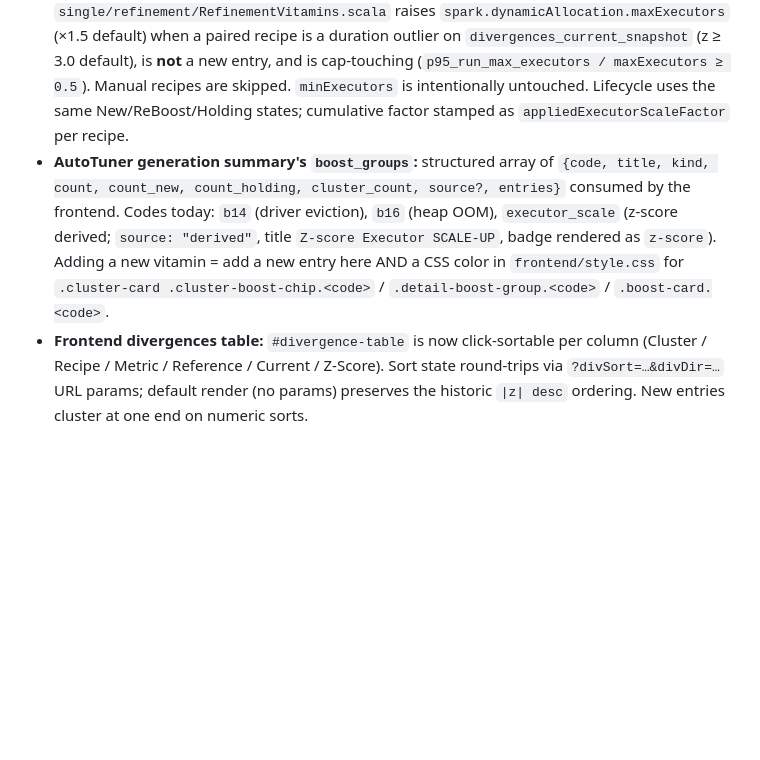
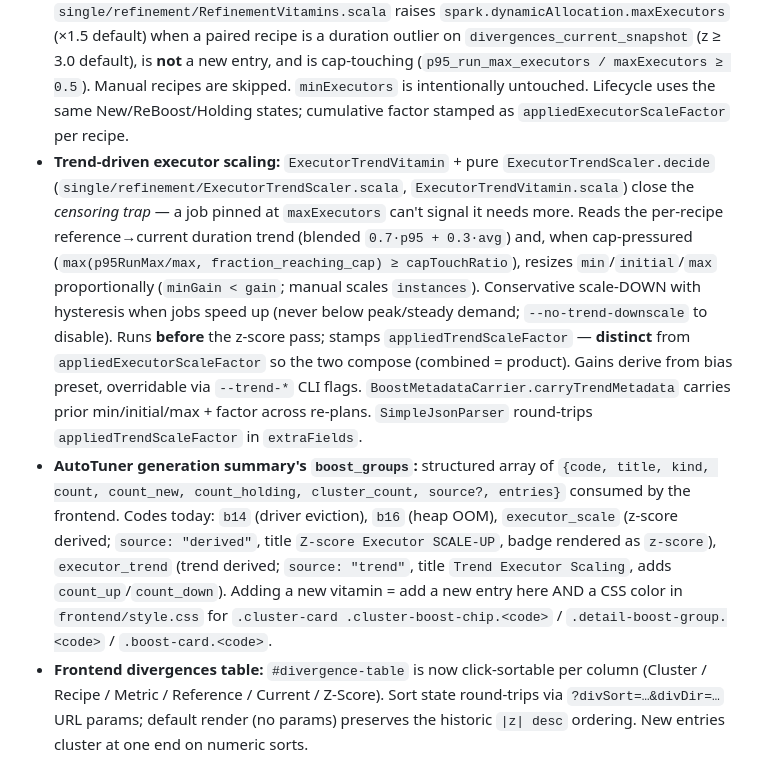
Before and after one commit to albertols/spark-cluster-job-tuner, a Markdown page: CLAUDE.md, the part around the change. Drawn GitHub-style; blank space fills up the shorter version.

Commit message:
docs(tuner): document trend-driven executor scaling
Co-Authored-By: Claude Opus 4.8 (1M context) <noreply@anthropic.com>

```diff
--- a/CLAUDE.md
+++ b/CLAUDE.md
@@ -77,7 +77,8 @@ local/utils/    CleanClusterAndRecipeNames    # Local-dev helper
 - **Boost lifecycle (date-aware):** `BoostState.{New, ReBoost, Holding}` in `single/refinement/RefinementVitamins.scala`. AutoTuner's `applyB16Reboosting` and `applyExecutorScaling` route signals through this lifecycle so a recipe boosted in a prior run *holds* the boost when no fresh signal exists, and *re-boosts* (compounded factor) when a fresh signal recurs. The single tuner only emits `New`.
 - **B16 boost compound across re-plans:** `auto/BoostMetadataCarrier` injects `appliedMemoryHeapBoostFactor` + boosted `spark.executor.memory` + re-derived totals from the reference output JSON into a freshly-replanned current JSON BEFORE `applyB16Reboosting` runs. Without this carry, `BoostResources`/`GenerateFresh` would silently lose prior boosts. Anchored on the recipe key (NOT block content), so two recipes with byte-identical baseline blocks don't collide. `SimpleJsonParser` round-trips both `appliedMemoryHeapBoostFactor` and `appliedExecutorScaleFactor` in `extraFields`.
 - **Z-score executor scale-up:** `ExecutorScaleVitamin` in `single/refinement/RefinementVitamins.scala` raises `spark.dynamicAllocation.maxExecutors` (×1.5 default) when a paired recipe is a duration outlier on `divergences_current_snapshot` (z ≥ 3.0 default), is **not** a new entry, and is cap-touching (`p95_run_max_executors / maxExecutors ≥ 0.5`). Manual recipes are skipped. `minExecutors` is intentionally untouched. Lifecycle uses the same New/ReBoost/Holding states; cumulative factor stamped as `appliedExecutorScaleFactor` per recipe.
-- **AutoTuner generation summary's `boost_groups`:** structured array of `{code, title, kind, count, count_new, count_holding, cluster_count, source?, entries}` consumed by the frontend. Codes today: `b14` (driver eviction), `b16` (heap OOM), `executor_scale` (z-score derived; `source: "derived"`, title `Z-score Executor SCALE-UP`, badge rendered as `z-score`). Adding a new vitamin = add a new entry here AND a CSS color in `frontend/style.css` for `.cluster-card .cluster-boost-chip.<code>` / `.detail-boost-group.<code>` / `.boost-card.<code>`.
+- **Trend-driven executor scaling:** `ExecutorTrendVitamin` + pure `ExecutorTrendScaler.decide` (`single/refinement/ExecutorTrendScaler.scala`, `ExecutorTrendVitamin.scala`) close the *censoring trap* — a job pinned at `maxExecutors` can't signal it needs more. Reads the per-recipe reference→current duration trend (blended `0.7·p95 + 0.3·avg`) and, when cap-pressured (`max(p95RunMax/max, fraction_reaching_cap) ≥ capTouchRatio`), resizes `min`/`initial`/`max` proportionally (`minGain < gain`; manual scales `instances`). Conservative scale-DOWN with hysteresis when jobs speed up (never below peak/steady demand; `--no-trend-downscale` to disable). Runs **before** the z-score pass; stamps `appliedTrendScaleFactor` — **distinct** from `appliedExecutorScaleFactor` so the two compose (combined = product). Gains derive from bias preset, overridable via `--trend-*` CLI flags. `BoostMetadataCarrier.carryTrendMetadata` carries prior min/initial/max + factor across re-plans. `SimpleJsonParser` round-trips `appliedTrendScaleFactor` in `extraFields`.
+- **AutoTuner generation summary's `boost_groups`:** structured array of `{code, title, kind, count, count_new, count_holding, cluster_count, source?, entries}` consumed by the frontend. Codes today: `b14` (driver eviction), `b16` (heap OOM), `executor_scale` (z-score derived; `source: "derived"`, title `Z-score Executor SCALE-UP`, badge rendered as `z-score`), `executor_trend` (trend derived; `source: "trend"`, title `Trend Executor Scaling`, adds `count_up`/`count_down`). Adding a new vitamin = add a new entry here AND a CSS color in `frontend/style.css` for `.cluster-card .cluster-boost-chip.<code>` / `.detail-boost-group.<code>` / `.boost-card.<code>`.
 - **Frontend divergences table:** `#divergence-table` is now click-sortable per column (Cluster / Recipe / Metric / Reference / Current / Z-Score). Sort state round-trips via `?divSort=…&divDir=…` URL params; default render (no params) preserves the historic `|z| desc` ordering. New entries cluster at one end on numeric sorts.
 - **OssMockMain `--full`:** for both single-date and multi-date scenarios, the orchestrator now runs `SingleTuner` → `ClusterMachineAndRecipeTunerRefinement` → (multi-date only) `AutoTuner`. The Refinement step is what stamps `appliedMemoryHeapBoostFactor` into the per-date outputs; without it the AutoTuner has nothing to carry.
 - **Cache utils:** `MemorySizingUtils` exposes three views (JVM estimate, RDD storage info, executor storage accounting delta). `ExecutorTrackingListener` emits ISO-formatted JSON logs with `event_type` first.
```
Also changed, not shown: 2 other files.
